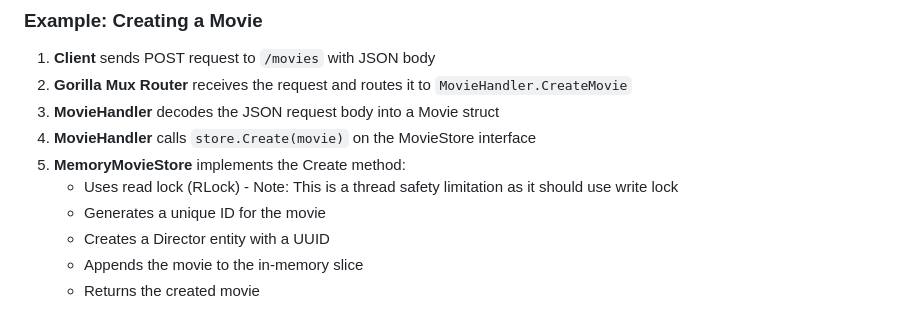
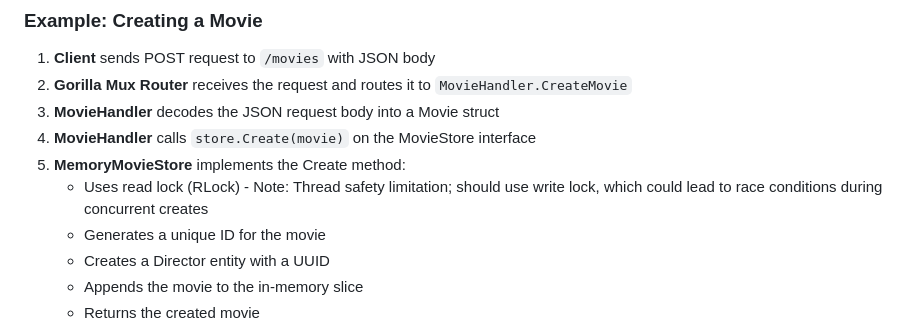
Before and after one commit to vishal130195/go-movies-crud, a Markdown page: docs/ARCHITECTURE.md, the part around the change. Drawn GitHub-style.

```diff
--- a/docs/ARCHITECTURE.md
+++ b/docs/ARCHITECTURE.md
@@ -106,7 +106,7 @@ flowchart TB
 3. **MovieHandler** decodes the JSON request body into a Movie struct
 4. **MovieHandler** calls `store.Create(movie)` on the MovieStore interface
 5. **MemoryMovieStore** implements the Create method:
-   - Uses read lock (RLock) - Note: This is a thread safety limitation as it should use write lock
+   - Uses read lock (RLock) - Note: Thread safety limitation; should use write lock, which could lead to race conditions during concurrent creates
    - Generates a unique ID for the movie
    - Creates a Director entity with a UUID
    - Appends the movie to the in-memory slice
```
Also changed, not shown: docs/CLASS_DIAGRAM.md (+2 -2 lines).
